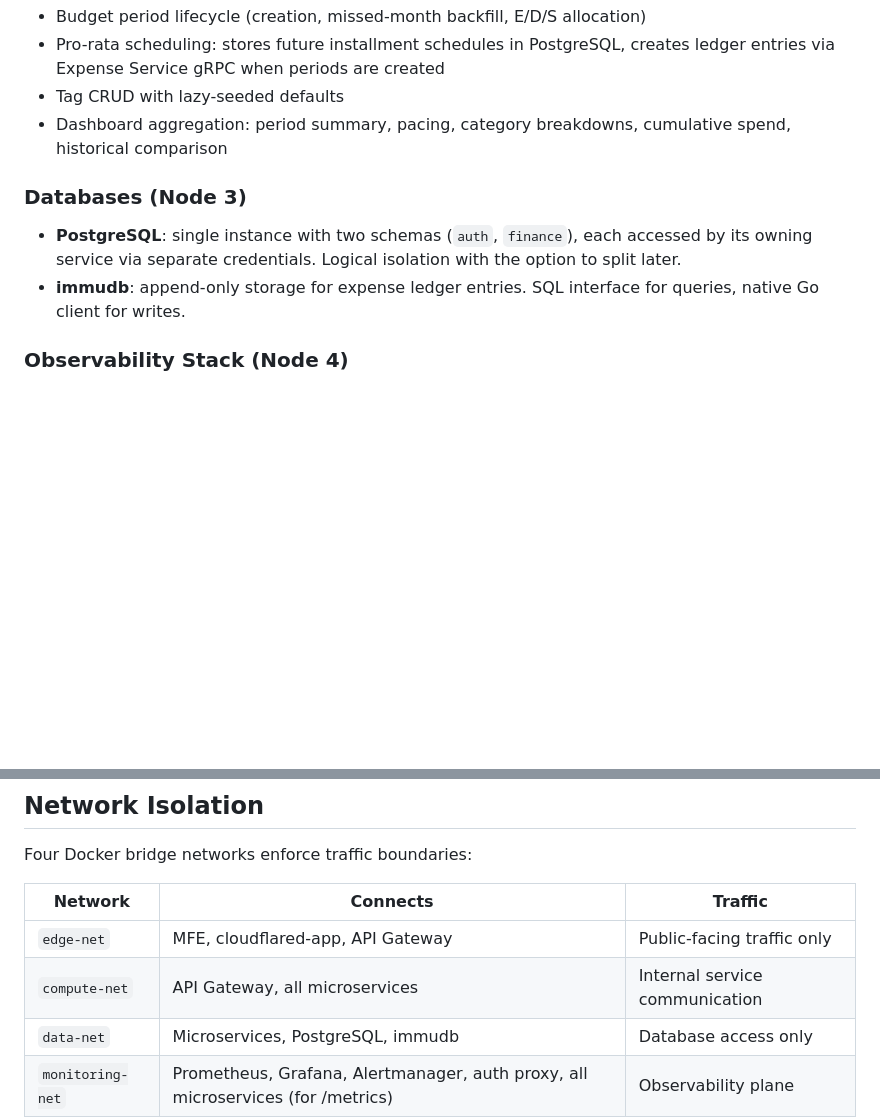
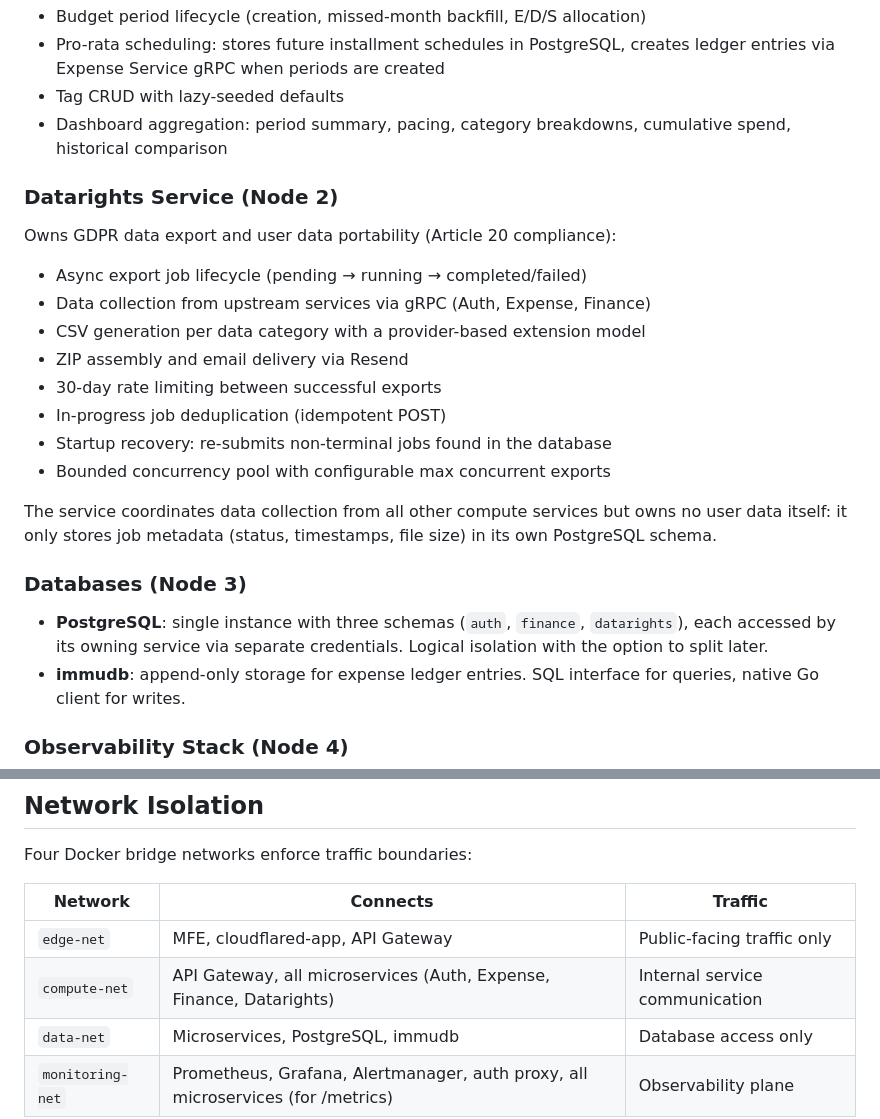
Before and after one commit to ItsThompson/gofin, a Markdown page: docs/architecture.md, 2 parts joined by grey strips. Rendered like a GitHub page; blank space fills up the shorter version.

```diff
--- a/docs/architecture.md
+++ b/docs/architecture.md
@@ -113,9 +120,24 @@ The business logic hub, orchestrating budgets, tags, and dashboard data:
 - Tag CRUD with lazy-seeded defaults
 - Dashboard aggregation: period summary, pacing, category breakdowns, cumulative spend, historical comparison
 
+### Datarights Service (Node 2)
+
+Owns GDPR data export and user data portability (Article 20 compliance):
+
+- Async export job lifecycle (pending → running → completed/failed)
+- Data collection from upstream services via gRPC (Auth, Expense, Finance)
+- CSV generation per data category with a provider-based extension model
+- ZIP assembly and email delivery via Resend
+- 30-day rate limiting between successful exports
+- In-progress job deduplication (idempotent POST)
+- Startup recovery: re-submits non-terminal jobs found in the database
+- Bounded concurrency pool with configurable max concurrent exports
+
+The service coordinates data collection from all other compute services but owns no user data itself: it only stores job metadata (status, timestamps, file size) in its own PostgreSQL schema.
+
 ### Databases (Node 3)
 
-- **PostgreSQL**: single instance with two schemas (`auth`, `finance`), each accessed by its owning service via separate credentials. Logical isolation with the option to split later.
+- **PostgreSQL**: single instance with three schemas (`auth`, `finance`, `datarights`), each accessed by its owning service via separate credentials. Logical isolation with the option to split later.
 - **immudb**: append-only storage for expense ledger entries. SQL interface for queries, native Go client for writes.
 
 ### Observability Stack (Node 4)
@@ -132,7 +154,7 @@ Four Docker bridge networks enforce traffic boundaries:
 | Network | Connects | Traffic |
 |---------|----------|---------|
 | `edge-net` | MFE, cloudflared-app, API Gateway | Public-facing traffic only |
-| `compute-net` | API Gateway, all microservices | Internal service communication |
+| `compute-net` | API Gateway, all microservices (Auth, Expense, Finance, Datarights) | Internal service communication |
 | `data-net` | Microservices, PostgreSQL, immudb | Database access only |
 | `monitoring-net` | Prometheus, Grafana, Alertmanager, auth proxy, all microservices (for /metrics) | Observability plane |
 
```
Also changed, not shown: other parts of docs/architecture.md (+42 -0 lines).
